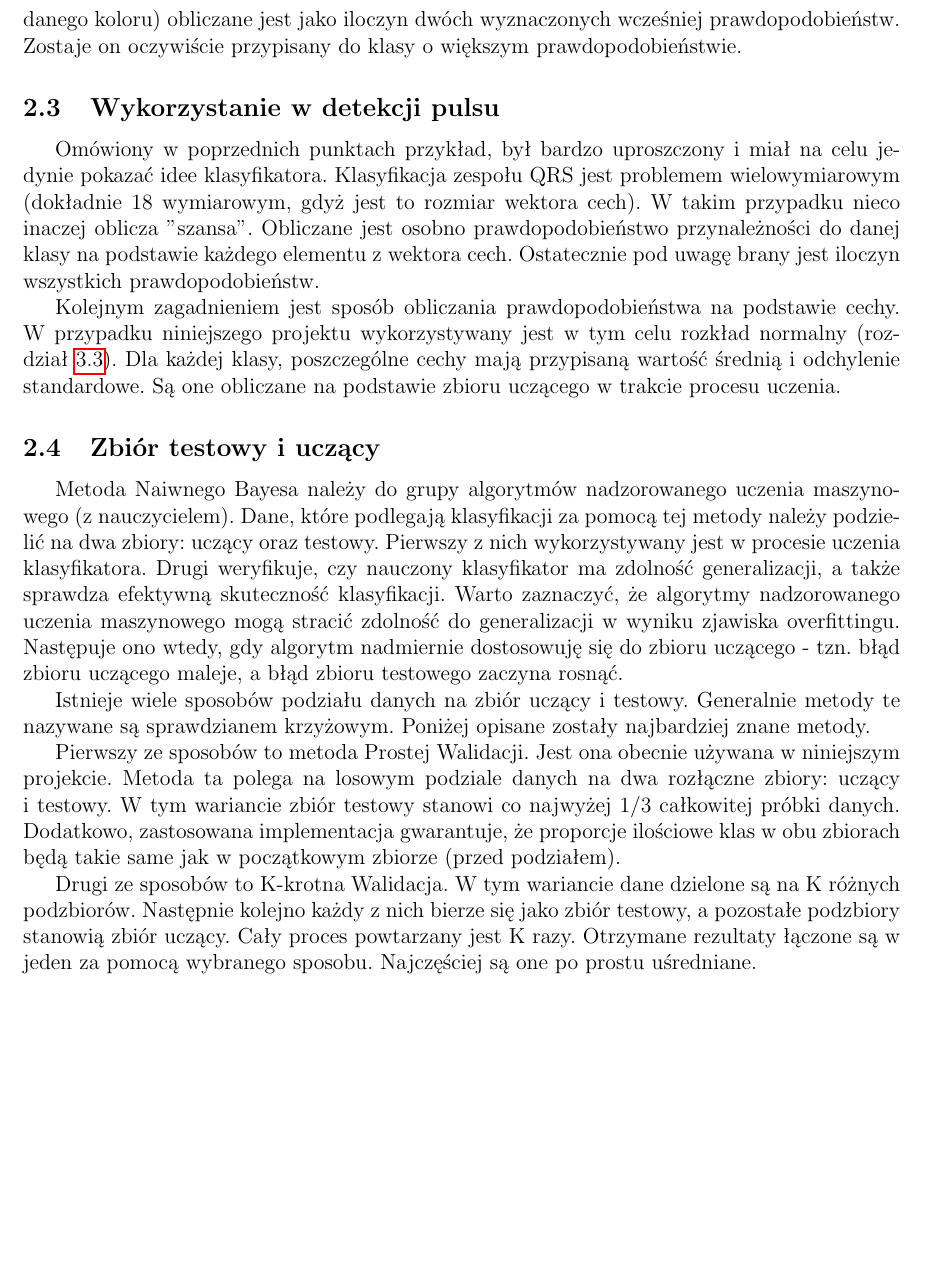
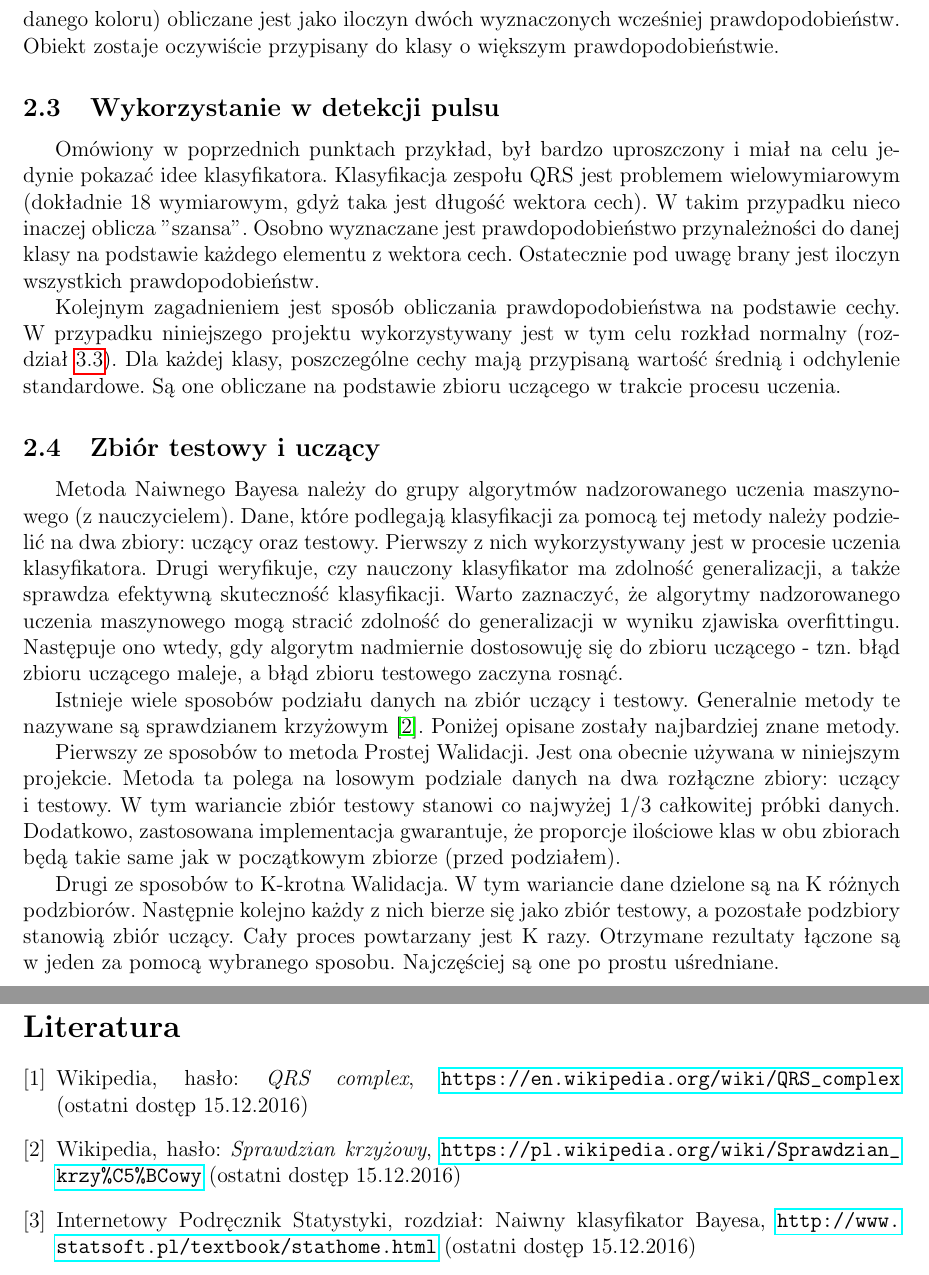
Before and after one commit to kamilfocus/ESDMiT-Naive-Bayes, a LaTeX document (doc/main.tex, which reads doc/chapters/algorytm.tex): part of page 4 of 7 before the commit and two parts of pages 4 and 8 of 8 after it, the two joined at a grey line, cut so that both start at the same text, the shorter picture padded with empty space. Compiled offline with pdfLaTeX.

Commit message:
updated doc: bib + minor changes

```diff
--- a/doc/chapters/algorytm.tex
+++ b/doc/chapters/algorytm.tex
@@ -31,13 +31,13 @@ Wszystkich obiektów jest 60 w czym 40 zielonych i 20 czerwonych. Prawdopodobie
   \label{fig_bayes_przyklad2}
 \end{figure}
 
-Mając dane prawdopodobieństwo \textit{a priori} oraz szansę, możemy przystąpić do ostatniego etapu klasyfikacji. Końcowe prawdopodobieństwo czy nowy obiekt należy do danej klasy (jest danego koloru) obliczane jest jako iloczyn dwóch wyznaczonych wcześniej prawdopodobieństw. Zostaje on oczywiście przypisany do klasy o większym prawdopodobieństwie.
+Mając dane prawdopodobieństwo \textit{a priori} oraz szansę, możemy przystąpić do ostatniego etapu klasyfikacji. Końcowe prawdopodobieństwo czy nowy obiekt należy do danej klasy (jest danego koloru) obliczane jest jako iloczyn dwóch wyznaczonych wcześniej prawdopodobieństw. Obiekt zostaje oczywiście przypisany do klasy o większym prawdopodobieństwie.
 
 
 \subsection{Wykorzystanie w detekcji pulsu}
 \label{subsec_bayes_detekcja_pulsu}
 
-Omówiony w poprzednich punktach przykład, był bardzo uproszczony i miał na celu jedynie pokazać idee klasyfikatora. Klasyfikacja zespołu QRS jest problemem wielowymiarowym (dokładnie 18 wymiarowym, gdyż jest to rozmiar wektora cech). W takim przypadku nieco inaczej oblicza ''szansa''. Obliczane jest osobno prawdopodobieństwo przynależności do danej klasy na podstawie każdego elementu z wektora cech. Ostatecznie pod uwagę brany jest iloczyn wszystkich prawdopodobieństw.
+Omówiony w poprzednich punktach przykład, był bardzo uproszczony i miał na celu jedynie pokazać idee klasyfikatora. Klasyfikacja zespołu QRS jest problemem wielowymiarowym (dokładnie 18 wymiarowym, gdyż taka jest długość wektora cech). W takim przypadku nieco inaczej oblicza ''szansa''. Osobno wyznaczane jest prawdopodobieństwo przynależności do danej klasy na podstawie każdego elementu z wektora cech. Ostatecznie pod uwagę brany jest iloczyn wszystkich prawdopodobieństw.
 
 Kolejnym zagadnieniem jest sposób obliczania prawdopodobieństwa na podstawie cechy. W przypadku niniejszego projektu wykorzystywany jest w tym celu rozkład normalny (rozdział \ref{sec_rozklady}). Dla każdej klasy, poszczególne cechy mają przypisaną wartość średnią i odchylenie standardowe. Są one obliczane na podstawie zbioru uczącego w trakcie procesu uczenia.
 
@@ -46,8 +46,8 @@ Kolejnym zagadnieniem jest sposób obliczania prawdopodobieństwa na podstawie c
 
 Metoda Naiwnego Bayesa należy do grupy algorytmów nadzorowanego uczenia maszynowego (z nauczycielem). Dane, które podlegają klasyfikacji za pomocą tej metody należy podzielić na dwa zbiory: uczący oraz testowy. Pierwszy z nich wykorzystywany jest w procesie uczenia klasyfikatora. Drugi weryfikuje, czy nauczony klasyfikator ma zdolność generalizacji, a także sprawdza efektywną skuteczność klasyfikacji. Warto zaznaczyć, że algorytmy nadzorowanego uczenia maszynowego mogą stracić zdolność do generalizacji w wyniku zjawiska overfittingu. Następuje ono wtedy, gdy algorytm nadmiernie dostosowuję się do zbioru uczącego - tzn. błąd zbioru uczącego maleje, a błąd zbioru testowego zaczyna rosnąć.
 
-Istnieje wiele sposobów podziału danych na zbiór uczący i testowy. Generalnie metody te nazywane są sprawdzianem krzyżowym. Poniżej opisane zostały najbardziej znane metody.
+Istnieje wiele sposobów podziału danych na zbiór uczący i testowy. Generalnie metody te nazywane są sprawdzianem krzyżowym \cite{bibSprKrzyzowy}. Poniżej opisane zostały najbardziej znane metody.
 
 Pierwszy ze sposobów to metoda Prostej Walidacji. Jest ona obecnie używana w niniejszym projekcie. Metoda ta  polega na losowym podziale danych na dwa rozłączne zbiory: uczący i testowy. W tym wariancie zbiór testowy  stanowi co najwyżej 1/3 całkowitej próbki danych. Dodatkowo, zastosowana implementacja gwarantuje, że proporcje  ilościowe klas w obu zbiorach będą takie same jak w początkowym zbiorze (przed podziałem).
 
-Drugi ze sposobów to K-krotna Walidacja. W tym wariancie dane dzielone są na K różnych podzbiorów. Następnie kolejno każdy z nich bierze się jako zbiór testowy, a pozostałe podzbiory stanowią zbiór uczący. Cały proces powtarzany jest K razy. Otrzymane rezultaty łączone są w jeden za pomocą wybranego sposobu. Najczęściej są one po prostu uśredniane.
+Drugi ze sposobów to K-krotna Walidacja. W tym wariancie dane dzielone są na K różnych podzbiorów. Następnie kolejno każdy z nich bierze się jako zbiór testowy, a pozostałe podzbiory stanowią zbiór uczący. Cały proces powtarzany jest K razy. Otrzymane rezultaty łączone są w~jeden za pomocą wybranego sposobu. Najczęściej są one po prostu uśredniane.
--- a/doc/main.tex
+++ b/doc/main.tex
@@ -65,4 +65,22 @@
 \include{chapters/opis_matematyczny}
 \include{chapters/dodatekA}
 
+\begin{thebibliography}{5}
+\bibitem{bibWikipedia}
+	Wikipedia, hasło: \textit{QRS complex},
+	\url{https://en.wikipedia.org/wiki/QRS_complex}
+	(ostatni~dostęp 15.12.2016)
+
+\bibitem{bibSprKrzyzowy}
+	Wikipedia, hasło: \textit{Sprawdzian krzyżowy},
+	\url{https://pl.wikipedia.org/wiki/Sprawdzian_krzy%C5%BCowy}
+	(ostatni~dostęp 15.12.2016)
+
+\bibitem{bibPodrecznik}
+	Internetowy Podręcznik Statystyki, rozdział: Naiwny klasyfikator Bayesa,
+	\url{http://www.statsoft.pl/textbook/stathome.html}
+	(ostatni dostęp 15.12.2016)
+
+\end{thebibliography}
+
 \end{document}
```
Also changed, not shown: doc/chapters/opis_matematyczny.tex (+1 -1 lines), doc/chapters/wstep.tex (+2 -3 lines), doc/main.pdf, doc/chapters/algorytm.tex (4 more changed lines).
